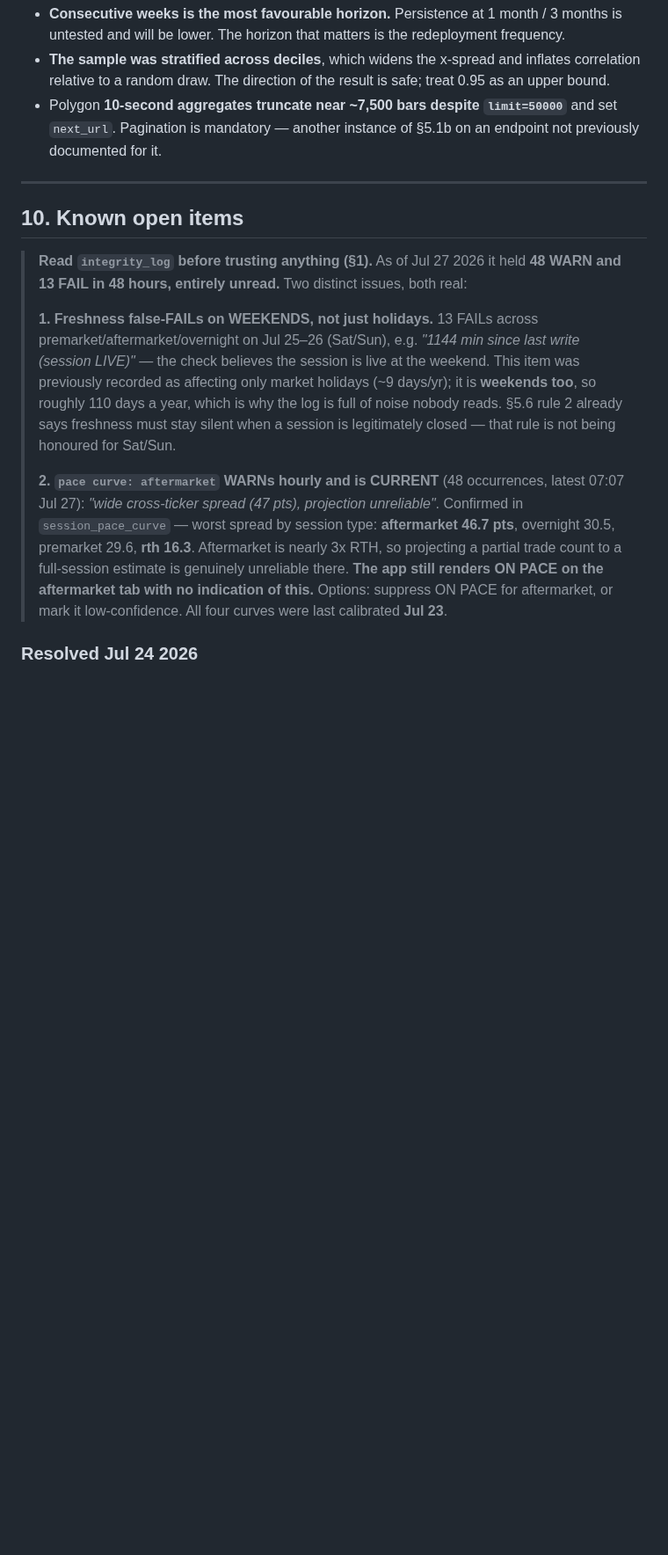
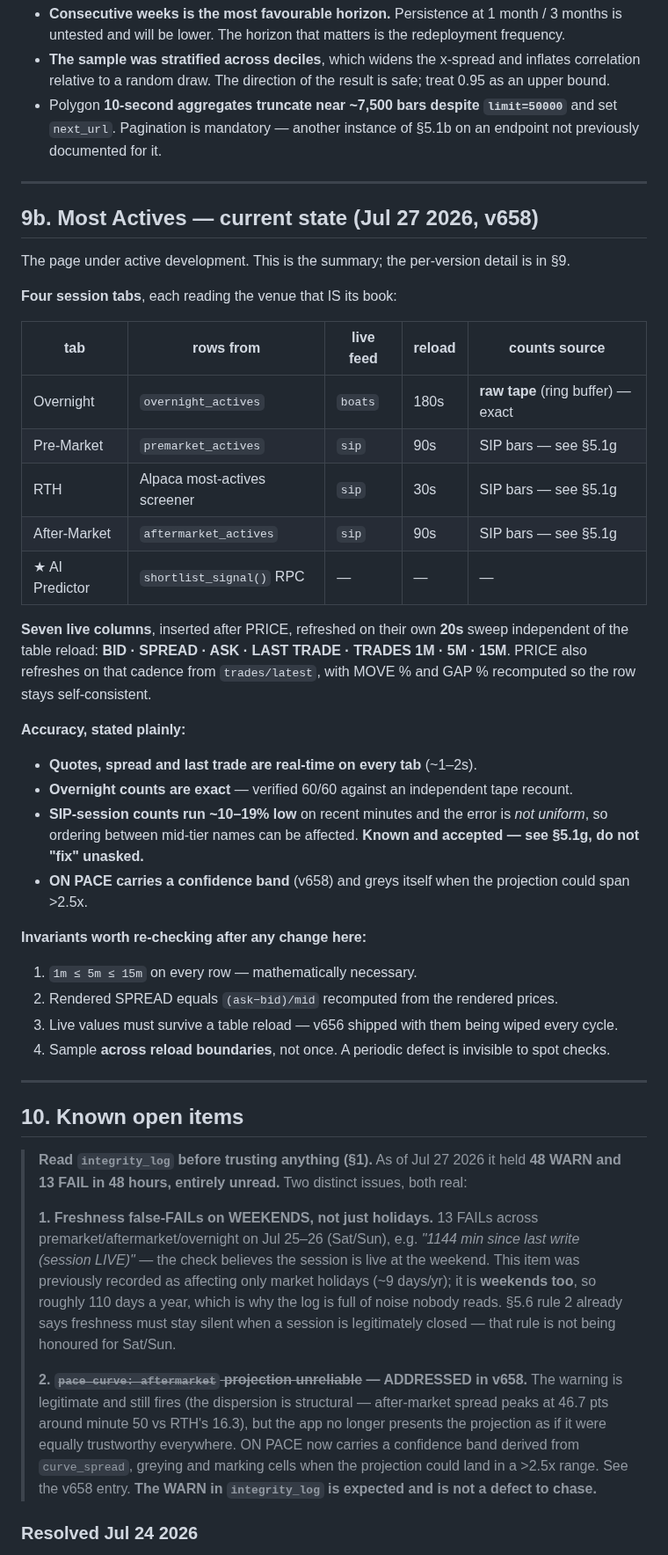
Before and after one commit to alcharles1980-design/alpha-quant-analytics, a Markdown page: CLAUDE.md, the part around one of its changes. Shown at 88% size. GitHub-like rendering; blank space fills up the shorter version.

```diff
--- a/CLAUDE.md
+++ b/CLAUDE.md
@@ -1599,6 +1602,40 @@ Spearman 0.848 — related to plain volatility but genuinely distinct, so it is
 
 ---
 
+## 9b. Most Actives — current state (Jul 27 2026, v658)
+
+The page under active development. This is the summary; the per-version detail is in §9.
+
+**Four session tabs**, each reading the venue that IS its book:
+
+| tab | rows from | live feed | reload | counts source |
+|---|---|---|---|---|
+| Overnight | `overnight_actives` | `boats` | 180s | **raw tape** (ring buffer) — exact |
+| Pre-Market | `premarket_actives` | `sip` | 90s | SIP bars — see §5.1g |
+| RTH | Alpaca most-actives screener | `sip` | 30s | SIP bars — see §5.1g |
+| After-Market | `aftermarket_actives` | `sip` | 90s | SIP bars — see §5.1g |
+| ★ AI Predictor | `shortlist_signal()` RPC | — | — | — |
+
+**Seven live columns**, inserted after PRICE, refreshed on their own **20s** sweep independent of the
+table reload: **BID · SPREAD · ASK · LAST TRADE · TRADES 1M · 5M · 15M**. PRICE also refreshes on that
+cadence from `trades/latest`, with MOVE % and GAP % recomputed so the row stays self-consistent.
+
+**Accuracy, stated plainly:**
+- **Quotes, spread and last trade are real-time on every tab** (~1–2s).
+- **Overnight counts are exact** — verified 60/60 against an independent tape recount.
+- **SIP-session counts run ~10–19% low** on recent minutes and the error is *not uniform*, so
+  ordering between mid-tier names can be affected. **Known and accepted — see §5.1g, do not "fix"
+  unasked.**
+- **ON PACE carries a confidence band** (v658) and greys itself when the projection could span >2.5x.
+
+**Invariants worth re-checking after any change here:**
+1. `1m ≤ 5m ≤ 15m` on every row — mathematically necessary.
+2. Rendered SPREAD equals `(ask−bid)/mid` recomputed from the rendered prices.
+3. Live values must survive a table reload — v656 shipped with them being wiped every cycle.
+4. Sample **across reload boundaries**, not once. A periodic defect is invisible to spot checks.
+
+---
+
 ## 10. Known open items
 
 > **Read `integrity_log` before trusting anything (§1).** As of Jul 27 2026 it held
@@ -1612,13 +1649,12 @@ Spearman 0.848 — related to plain volatility but genuinely distinct, so it is
 > already says freshness must stay silent when a session is legitimately closed — that rule is
 > not being honoured for Sat/Sun.
 >
-> **2. `pace curve: aftermarket` WARNs hourly and is CURRENT** (48 occurrences, latest 07:07
-> Jul 27): *"wide cross-ticker spread (47 pts), projection unreliable"*. Confirmed in
-> `session_pace_curve` — worst spread by session type: **aftermarket 46.7 pts**, overnight
-> 30.5, premarket 29.6, **rth 16.3**. Aftermarket is nearly 3x RTH, so projecting a partial
-> trade count to a full-session estimate is genuinely unreliable there. **The app still renders
-> ON PACE on the aftermarket tab with no indication of this.** Options: suppress ON PACE for
-> aftermarket, or mark it low-confidence. All four curves were last calibrated **Jul 23**.
+> **2. ~~`pace curve: aftermarket` projection unreliable~~ — ADDRESSED in v658.** The warning is
+> legitimate and still fires (the dispersion is structural — after-market spread peaks at 46.7 pts
+> around minute 50 vs RTH's 16.3), but the app no longer presents the projection as if it were
+> equally trustworthy everywhere. ON PACE now carries a confidence band derived from `curve_spread`,
+> greying and marking cells when the projection could land in a >2.5x range. See the v658 entry.
+> **The WARN in `integrity_log` is expected and is not a defect to chase.**
 
 ### Resolved Jul 24 2026
 - **Most Actives median columns were blank** (MED TRADES / MED VOL / `rel_*_med`). Root cause
```
Also changed, not shown: other parts of CLAUDE.md (+49 -9 lines).
